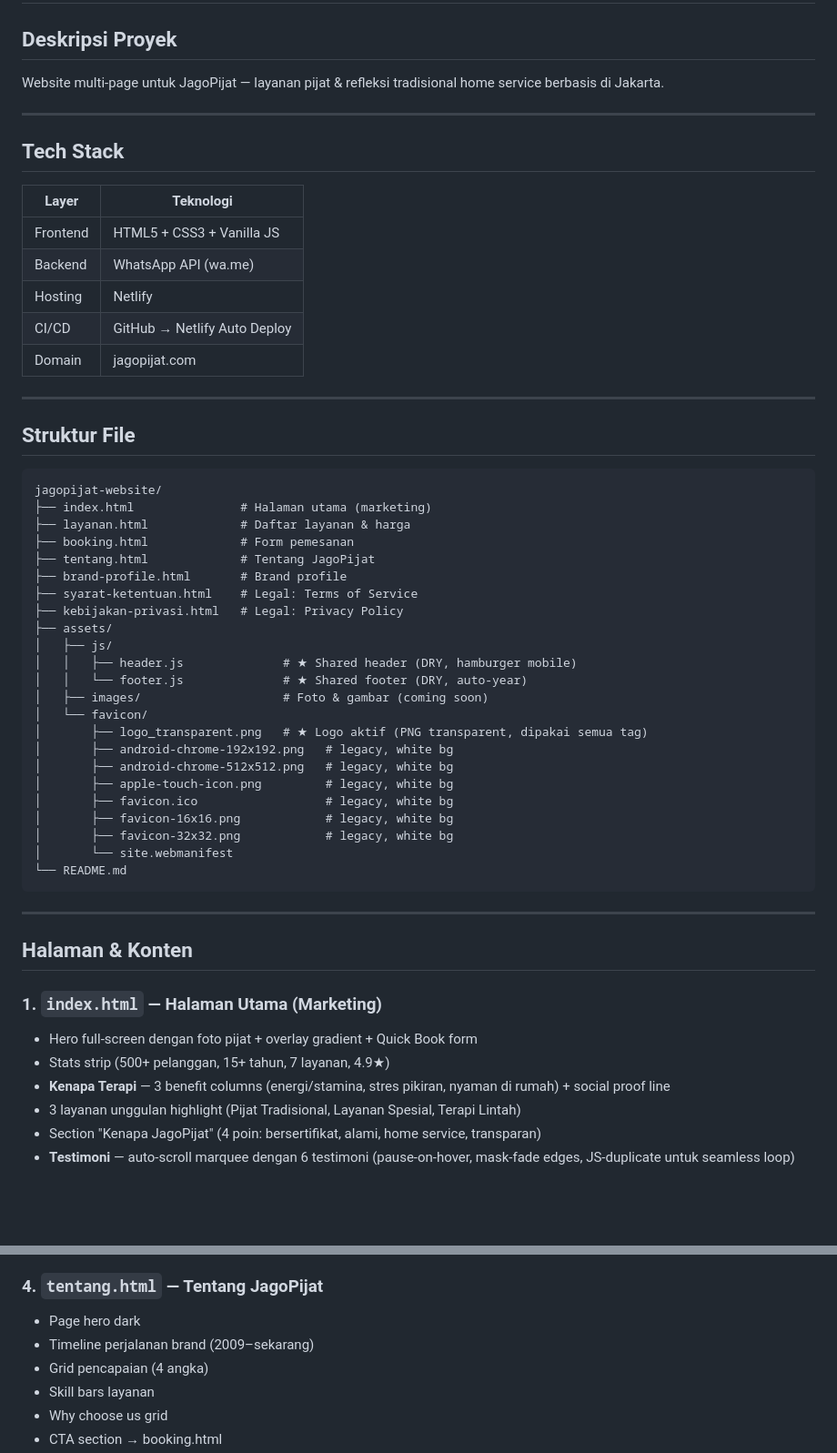
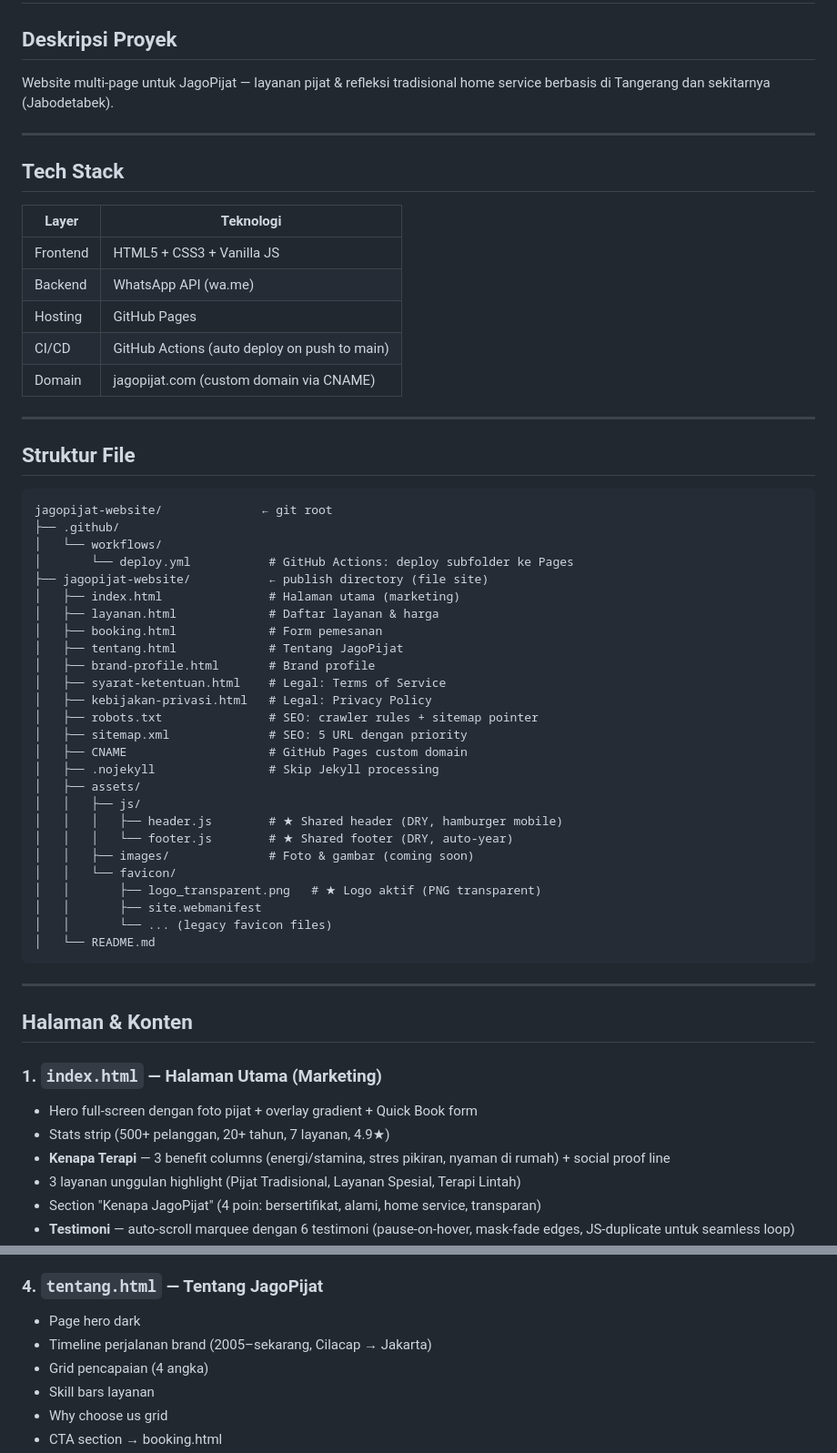
Before and after one commit to centralcatgrooming-svg/jagopijat-website, a Markdown page: jagopijat-website/jagopijat.md, 2 parts joined by grey strips. Shown at 91% size. Rendered like a GitHub page; blank space fills up the shorter version.

````diff
--- a/jagopijat-website/jagopijat.md
+++ b/jagopijat-website/jagopijat.md
@@ -1,7 +1,7 @@
 # JagoPijat Website
 
 ## Deskripsi Proyek
-Website multi-page untuk JagoPijat — layanan pijat & refleksi tradisional home service berbasis di Jakarta.
+Website multi-page untuk JagoPijat — layanan pijat & refleksi tradisional home service berbasis di Tangerang dan sekitarnya (Jabodetabek).
 
 ---
 
@@ -10,37 +10,40 @@ Website multi-page untuk JagoPijat — layanan pijat & refleksi tradisional home
 |-------|-----------|
 | Frontend | HTML5 + CSS3 + Vanilla JS |
 | Backend | WhatsApp API (wa.me) |
-| Hosting | Netlify |
-| CI/CD | GitHub → Netlify Auto Deploy |
-| Domain | jagopijat.com |
+| Hosting | GitHub Pages |
+| CI/CD | GitHub Actions (auto deploy on push to main) |
+| Domain | jagopijat.com (custom domain via CNAME) |
 
 ---
 
 ## Struktur File
 ```
-jagopijat-website/
-├── index.html               # Halaman utama (marketing)
-├── layanan.html             # Daftar layanan & harga
-├── booking.html             # Form pemesanan
-├── tentang.html             # Tentang JagoPijat
-├── brand-profile.html       # Brand profile
-├── syarat-ketentuan.html    # Legal: Terms of Service
-├── kebijakan-privasi.html   # Legal: Privacy Policy
-├── assets/
-│   ├── js/
-│   │   ├── header.js              # ★ Shared header (DRY, hamburger mobile)
-│   │   └── footer.js              # ★ Shared footer (DRY, auto-year)
-│   ├── images/                    # Foto & gambar (coming soon)
-│   └── favicon/
-│       ├── logo_transparent.png   # ★ Logo aktif (PNG transparent, dipakai semua tag)
-│       ├── android-chrome-192x192.png   # legacy, white bg
-│       ├── android-chrome-512x512.png   # legacy, white bg
-│       ├── apple-touch-icon.png         # legacy, white bg
-│       ├── favicon.ico                  # legacy, white bg
-│       ├── favicon-16x16.png            # legacy, white bg
-│       ├── favicon-32x32.png            # legacy, white bg
-│       └── site.webmanifest
-└── README.md
+jagopijat-website/              ← git root
+├── .github/
+│   └── workflows/
+│       └── deploy.yml           # GitHub Actions: deploy subfolder ke Pages
+├── jagopijat-website/           ← publish directory (file site)
+│   ├── index.html               # Halaman utama (marketing)
+│   ├── layanan.html             # Daftar layanan & harga
+│   ├── booking.html             # Form pemesanan
+│   ├── tentang.html             # Tentang JagoPijat
+│   ├── brand-profile.html       # Brand profile
+│   ├── syarat-ketentuan.html    # Legal: Terms of Service
+│   ├── kebijakan-privasi.html   # Legal: Privacy Policy
+│   ├── robots.txt               # SEO: crawler rules + sitemap pointer
+│   ├── sitemap.xml              # SEO: 5 URL dengan priority
+│   ├── CNAME                    # GitHub Pages custom domain
+│   ├── .nojekyll                # Skip Jekyll processing
+│   ├── assets/
+│   │   ├── js/
+│   │   │   ├── header.js        # ★ Shared header (DRY, hamburger mobile)
+│   │   │   └── footer.js        # ★ Shared footer (DRY, auto-year)
+│   │   ├── images/              # Foto & gambar (coming soon)
+│   │   └── favicon/
+│   │       ├── logo_transparent.png   # ★ Logo aktif (PNG transparent)
+│   │       ├── site.webmanifest
+│   │       └── ... (legacy favicon files)
+│   └── README.md
 ```
 
 ---
@@ -49,7 +52,7 @@ jagopijat-website/
 
 ### 1. `index.html` — Halaman Utama (Marketing)
 - Hero full-screen dengan foto pijat + overlay gradient + Quick Book form
-- Stats strip (500+ pelanggan, 15+ tahun, 7 layanan, 4.9★)
+- Stats strip (500+ pelanggan, 20+ tahun, 7 layanan, 4.9★)
 - **Kenapa Terapi** — 3 benefit columns (energi/stamina, stres pikiran, nyaman di rumah) + social proof line
 - 3 layanan unggulan highlight (Pijat Tradisional, Layanan Spesial, Terapi Lintah)
 - Section "Kenapa JagoPijat" (4 poin: bersertifikat, alami, home service, transparan)
@@ -77,7 +80,7 @@ jagopijat-website/
 
 ### 4. `tentang.html` — Tentang JagoPijat
 - Page hero dark
-- Timeline perjalanan brand (2009–sekarang)
+- Timeline perjalanan brand (2005–sekarang, Cilacap → Jakarta)
 - Grid pencapaian (4 angka)
 - Skill bars layanan
 - Why choose us grid
````
Also changed, not shown: other parts of jagopijat-website/jagopijat.md (+35 -38 lines).
